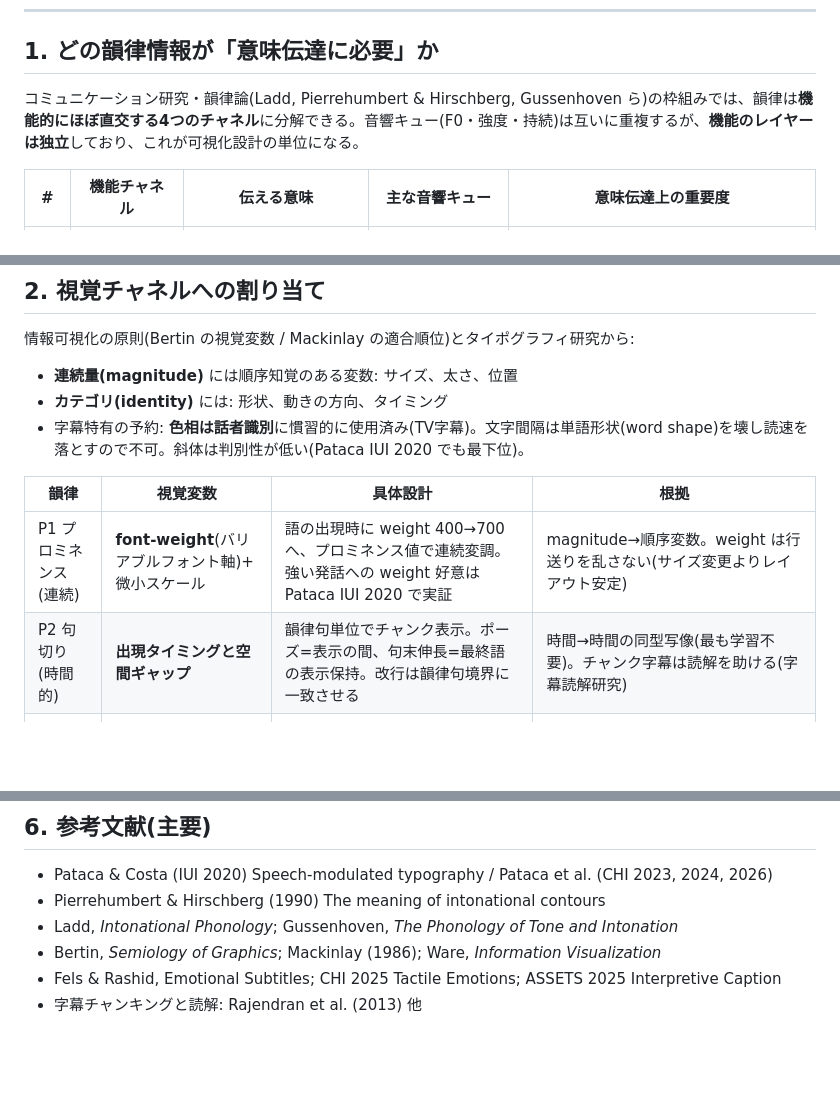
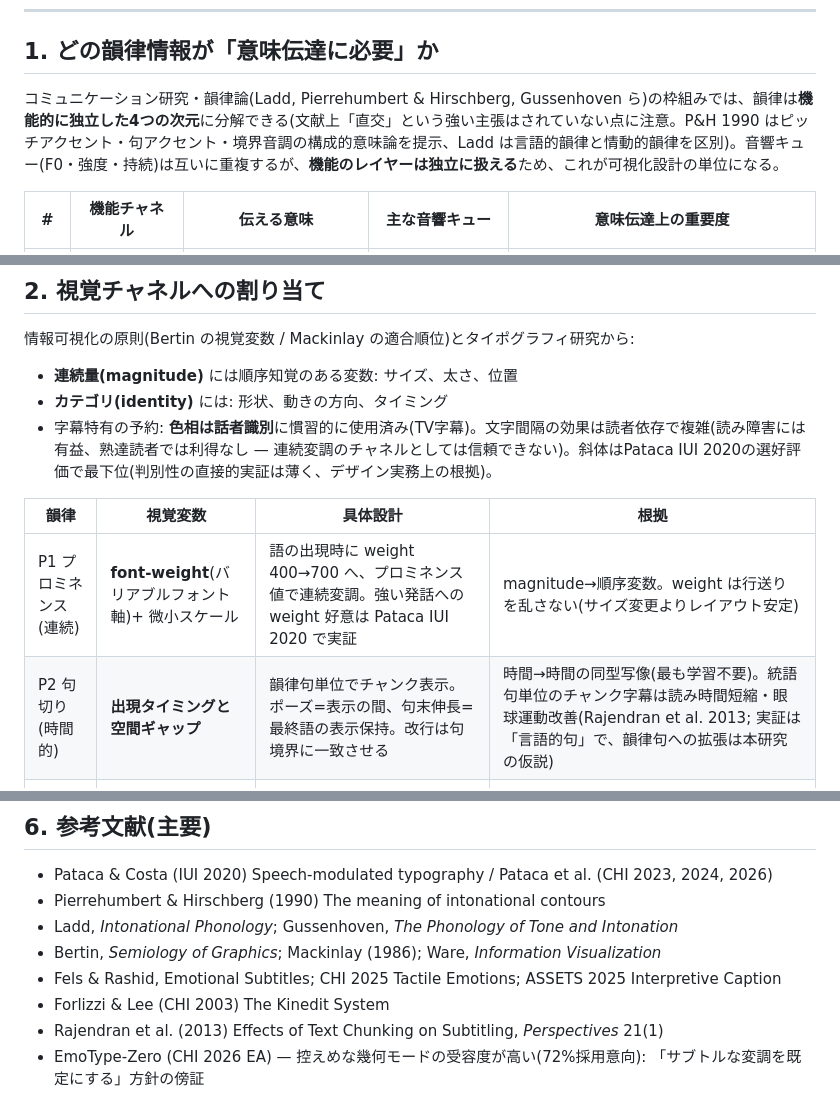
Before and after one commit to Suke-go/prominence-subtitle.github.io, a Markdown page: docs/kinetic_prosody_caption_design.md, 3 parts joined by grey strips. Drawn GitHub-style; blank space fills up the shorter version.

Commit message:
docs: apply literature verification corrections to kinetic design doc
Co-Authored-By: Claude Fable 5 <noreply@anthropic.com>

```diff
--- a/docs/kinetic_prosody_caption_design.md
+++ b/docs/kinetic_prosody_caption_design.md
@@ -7,7 +7,7 @@
 
 ## 1. どの韻律情報が「意味伝達に必要」か
 
-コミュニケーション研究・韻律論(Ladd, Pierrehumbert & Hirschberg, Gussenhoven ら)の枠組みでは、韻律は**機能的にほぼ直交する4つのチャネル**に分解できる。音響キュー(F0・強度・持続)は互いに重複するが、**機能のレイヤーは独立**しており、これが可視化設計の単位になる。
+コミュニケーション研究・韻律論(Ladd, Pierrehumbert & Hirschberg, Gussenhoven ら)の枠組みでは、韻律は**機能的に独立した4つの次元**に分解できる(文献上「直交」という強い主張はされていない点に注意。P&H 1990 はピッチアクセント・句アクセント・境界音調の構成的意味論を提示、Ladd は言語的韻律と情動的韻律を区別)。音響キュー(F0・強度・持続)は互いに重複するが、**機能のレイヤーは独立に扱える**ため、これが可視化設計の単位になる。
 
 | # | 機能チャネル | 伝える意味 | 主な音響キュー | 意味伝達上の重要度 |
 |---|---|---|---|---|
@@ -27,12 +27,12 @@
 
 - **連続量(magnitude)** には順序知覚のある変数: サイズ、太さ、位置
 - **カテゴリ(identity)** には: 形状、動きの方向、タイミング
-- 字幕特有の予約: **色相は話者識別**に慣習的に使用済み(TV字幕)。文字間隔は単語形状(word shape)を壊し読速を落とすので不可。斜体は判別性が低い(Pataca IUI 2020 でも最下位)。
+- 字幕特有の予約: **色相は話者識別**に慣習的に使用済み(TV字幕)。文字間隔の効果は読者依存で複雑(読み障害には有益、熟達読者では利得なし — 連続変調のチャネルとしては信頼できない)。斜体はPataca IUI 2020の選好評価で最下位(判別性の直接的実証は薄く、デザイン実務上の根拠)。
 
 | 韻律 | 視覚変数 | 具体設計 | 根拠 |
 |---|---|---|---|
 | P1 プロミネンス(連続) | **font-weight**(バリアブルフォント軸)+ 微小スケール | 語の出現時に weight 400→700 へ、プロミネンス値で連続変調。強い発話への weight 好意は Pataca IUI 2020 で実証 | magnitude→順序変数。weight は行送りを乱さない(サイズ変更よりレイアウト安定) |
-| P2 句切り(時間的) | **出現タイミングと空間ギャップ** | 韻律句単位でチャンク表示。ポーズ=表示の間、句末伸長=最終語の表示保持。改行は韻律句境界に一致させる | 時間→時間の同型写像(最も学習不要)。チャンク字幕は読解を助ける(字幕読解研究) |
+| P2 句切り(時間的) | **出現タイミングと空間ギャップ** | 韻律句単位でチャンク表示。ポーズ=表示の間、句末伸長=最終語の表示保持。改行は句境界に一致させる | 時間→時間の同型写像(最も学習不要)。統語句単位のチャンク字幕は読み時間短縮・眼球運動改善(Rajendran et al. 2013; 実証は「言語的句」で、韻律句への拡張は本研究の仮説) |
 | P3 音調型(カテゴリ小) | **句末語のベースライン軌道** | 上昇調: 句末語が出現後わずかに上へスライド、下降調: 下へ。2〜3値のみ | 音高→垂直位置はアイコン的写像(五線譜メタファ、学習コスト最小)。静かな発話へのbaseline shift好意も Pataca で実証 |
 | P4 情動(オプション) | weight エンベロープの時間変動 | 既定オフ | 解釈ノイズ大。触覚等の別モダリティ向き(CHI 2025 Tactile Emotions) |
 
@@ -67,4 +67,6 @@ kinetic typography 研究(Lee et al.; Ford et al.)の一貫した知見は「**
 - Ladd, *Intonational Phonology*; Gussenhoven, *The Phonology of Tone and Intonation*
 - Bertin, *Semiology of Graphics*; Mackinlay (1986); Ware, *Information Visualization*
 - Fels & Rashid, Emotional Subtitles; CHI 2025 Tactile Emotions; ASSETS 2025 Interpretive Caption
-- 字幕チャンキングと読解: Rajendran et al. (2013) 他
+- Forlizzi & Lee (CHI 2003) The Kinedit System
+- Rajendran et al. (2013) Effects of Text Chunking on Subtitling, *Perspectives* 21(1)
+- EmoType-Zero (CHI 2026 EA) — 控えめな幾何モードの受容度が高い(72%採用意向): 「サブトルな変調を既定にする」方針の傍証
```
Also changed, not shown: other parts of docs/kinetic_prosody_caption_design.md (+1 -1 lines).
